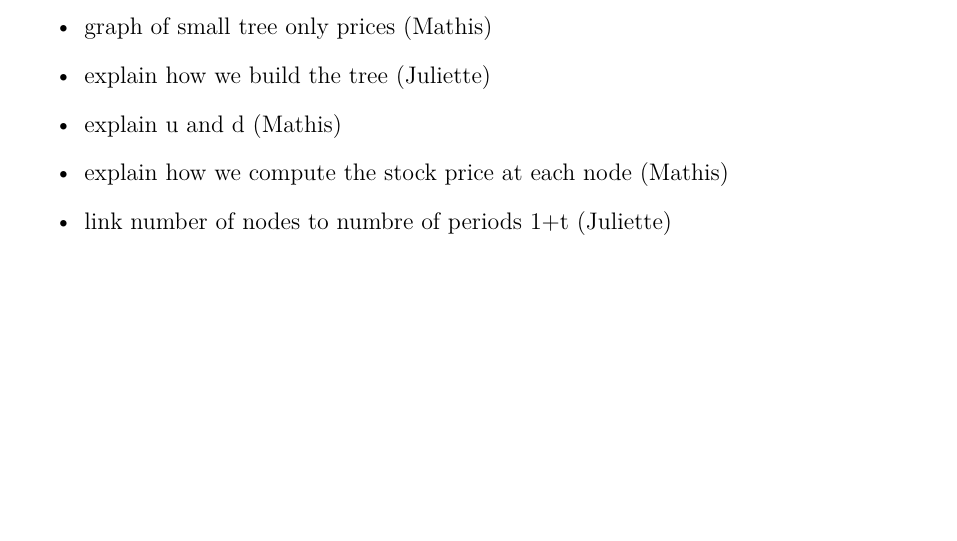
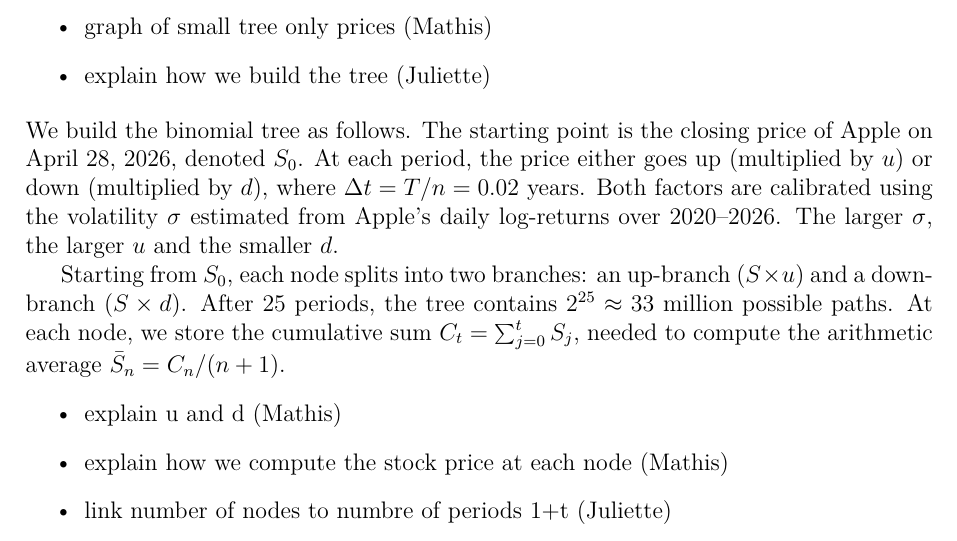
Before and after one commit to Mclement197/HSG_SMF, a LaTeX document (hand_in/handin.tex): part of page 3 of 5, cut so that both start at the same text, the shorter picture padded with empty space. Compiled offline with pdfLaTeX.

Commit message:
Add explication of the tree distribution

```diff
--- a/hand_in/handin.tex
+++ b/hand_in/handin.tex
@@ -102,6 +102,21 @@
 \begin{itemize}
   \item graph of small tree only prices (Mathis)
   \item explain how we build the tree (Juliette)
+ \end{itemize}
+We build the binomial tree as follows. The starting point is the closing
+price of Apple on April 28, 2026, denoted $S_0$. At each period, the
+price either goes up (multiplied by $u$) or down (multiplied by $d$),
+where $\Delta t = T/n = 0.02$ years. Both factors are calibrated using
+the volatility $\sigma$ estimated from Apple's daily log-returns over
+2020--2026. The larger $\sigma$, the larger $u$ and the smaller $d$.
+
+Starting from $S_0$, each node splits into two branches: an up-branch
+($S \times u$) and a down-branch ($S \times d$). After 25 periods, the
+tree contains $2^{25} \approx 33$ million possible paths. At each node,
+we store the cumulative sum $C_t = \sum_{j=0}^{t} S_j$, needed to
+compute the arithmetic average $\bar{S}_n = C_n/(n+1)$.
+\begin{itemize}
+
   \item explain u and d (Mathis)
   \item explain how we compute the stock price at each node (Mathis)
   \item link number of nodes to numbre of periods 1+t (Juliette)
```
Also changed, not shown: hand_in/handin.pdf.
